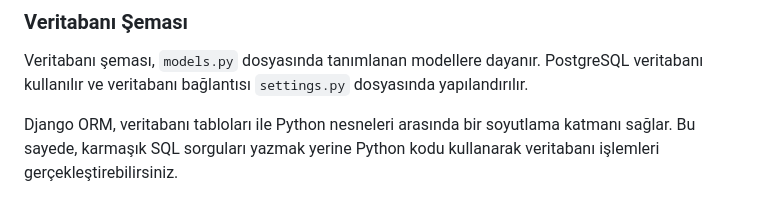
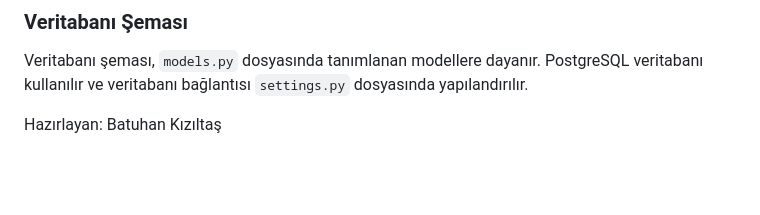
Before and after one commit to batyouoneK/Django-Web-App-Project, a Markdown page: README.md, the part around the change. GitHub-like rendering; blank space fills up the shorter version.

```diff
--- a/README.md
+++ b/README.md
@@ -346,4 +346,5 @@ Proje, Bootstrap 5 kullanarak modern ve responsive bir tasarım sunar. Ana şabl
 
 Veritabanı şeması, `models.py` dosyasında tanımlanan modellere dayanır. PostgreSQL veritabanı kullanılır ve veritabanı bağlantısı `settings.py` dosyasında yapılandırılır.
 
-Django ORM, veritabanı tabloları ile Python nesneleri arasında bir soyutlama katmanı sağlar. Bu sayede, karmaşık SQL sorguları yazmak yerine Python kodu kullanarak veritabanı işlemleri gerçekleştirebilirsiniz.
+
+Hazırlayan: Batuhan Kızıltaş
```
